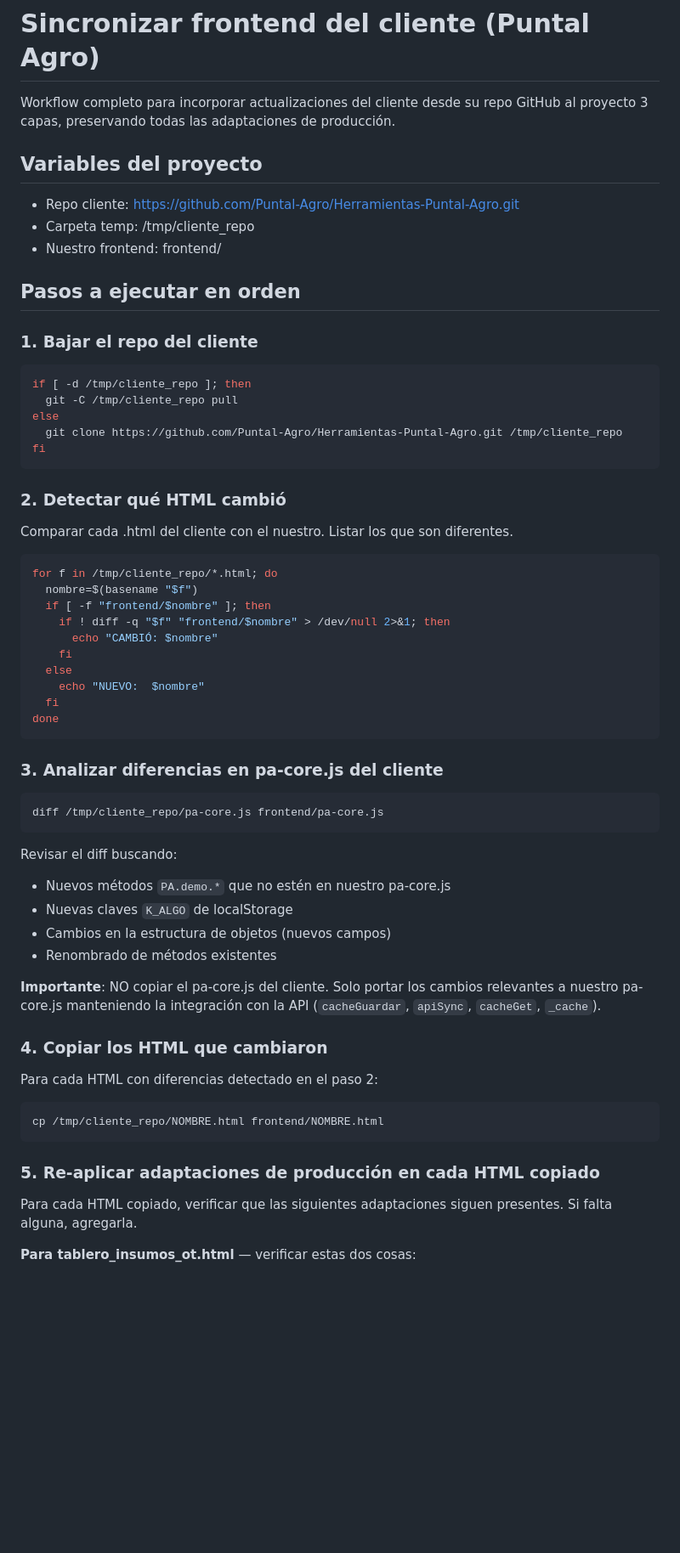
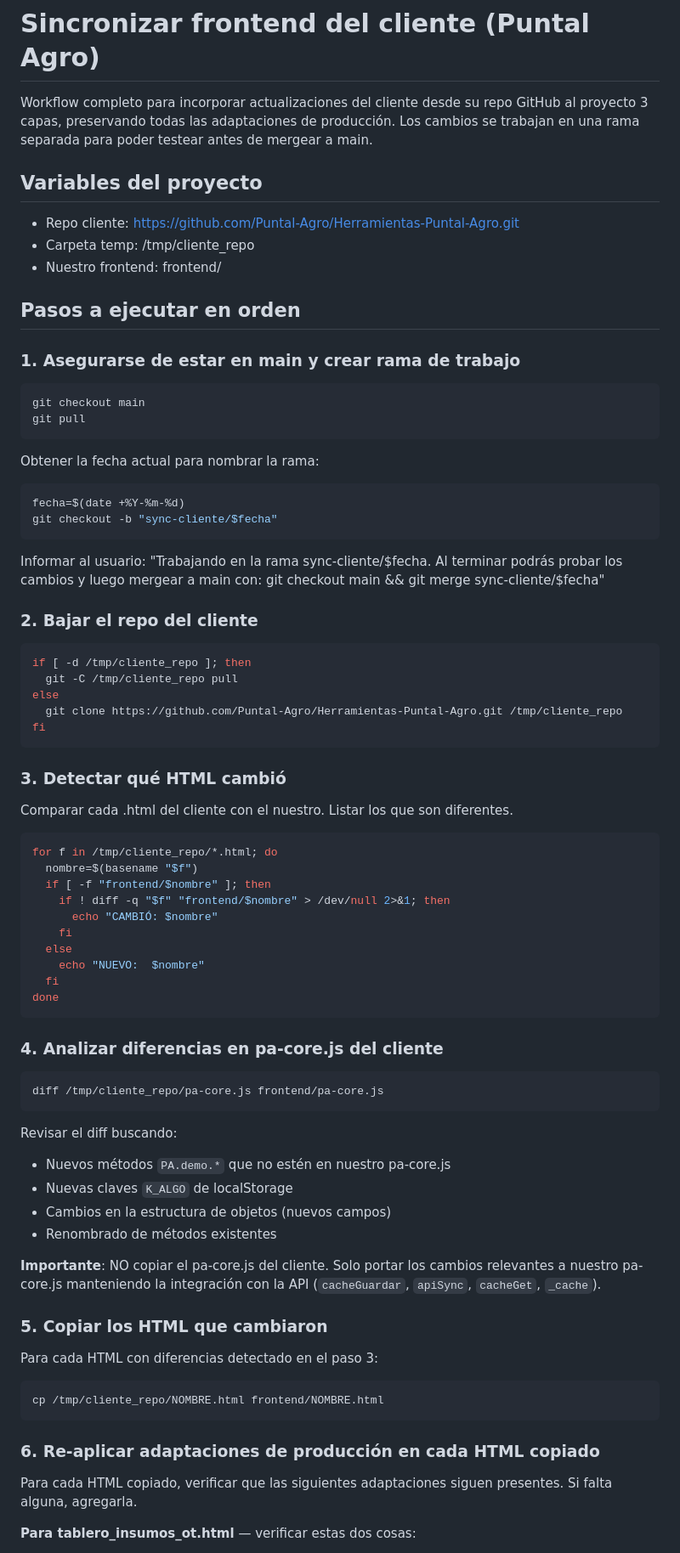
Before and after one commit to puntalagroapp/Tableros-PuntalAgro, a Markdown page: .claude/commands/sync-cliente.md, the part around one of its changes. Shown at 85% size. GitHub-like rendering; blank space fills up the shorter version.

Commit message:
Mejora skill /sync-cliente: usa rama separada para testear antes de mergear a main
Co-Authored-By: Claude Sonnet 4.6 <noreply@anthropic.com>

````diff
--- a/.claude/commands/sync-cliente.md
+++ b/.claude/commands/sync-cliente.md
@@ -2,6 +2,7 @@
 
 Workflow completo para incorporar actualizaciones del cliente desde su repo GitHub
 al proyecto 3 capas, preservando todas las adaptaciones de producción.
+Los cambios se trabajan en una rama separada para poder testear antes de mergear a main.
 
 ## Variables del proyecto
 - Repo cliente: https://github.com/Puntal-Agro/Herramientas-Puntal-Agro.git
@@ -10,7 +11,23 @@ al proyecto 3 capas, preservando todas las adaptaciones de producción.
 
 ## Pasos a ejecutar en orden
 
-### 1. Bajar el repo del cliente
+### 1. Asegurarse de estar en main y crear rama de trabajo
+
+```bash
+git checkout main
+git pull
+```
+
+Obtener la fecha actual para nombrar la rama:
+```bash
+fecha=$(date +%Y-%m-%d)
+git checkout -b "sync-cliente/$fecha"
+```
+
+Informar al usuario: "Trabajando en la rama sync-cliente/$fecha. Al terminar podrás
+probar los cambios y luego mergear a main con: git checkout main && git merge sync-cliente/$fecha"
+
+### 2. Bajar el repo del cliente
 
 ```bash
 if [ -d /tmp/cliente_repo ]; then
@@ -20,7 +37,7 @@ else
 fi
 ```
 
-### 2. Detectar qué HTML cambió
+### 3. Detectar qué HTML cambió
 
 Comparar cada .html del cliente con el nuestro. Listar los que son diferentes.
 
@@ -37,7 +54,7 @@ for f in /tmp/cliente_repo/*.html; do
 done
 ```
 
-### 3. Analizar diferencias en pa-core.js del cliente
+### 4. Analizar diferencias en pa-core.js del cliente
 
 ```bash
 diff /tmp/cliente_repo/pa-core.js frontend/pa-core.js
@@ -53,15 +70,15 @@ Revisar el diff buscando:
 relevantes a nuestro pa-core.js manteniendo la integración con la API
 (`cacheGuardar`, `apiSync`, `cacheGet`, `_cache`).
 
-### 4. Copiar los HTML que cambiaron
+### 5. Copiar los HTML que cambiaron
 
-Para cada HTML con diferencias detectado en el paso 2:
+Para cada HTML con diferencias detectado en el paso 3:
 
 ```bash
 cp /tmp/cliente_repo/NOMBRE.html frontend/NOMBRE.html
 ```
 
-### 5. Re-aplicar adaptaciones de producción en cada HTML copiado
+### 6. Re-aplicar adaptaciones de producción en cada HTML copiado
 
 Para cada HTML copiado, verificar que las siguientes adaptaciones siguen presentes.
 Si falta alguna, agregarla.
````
Also changed, not shown: other parts of .claude/commands/sync-cliente.md (+32 -3 lines).
